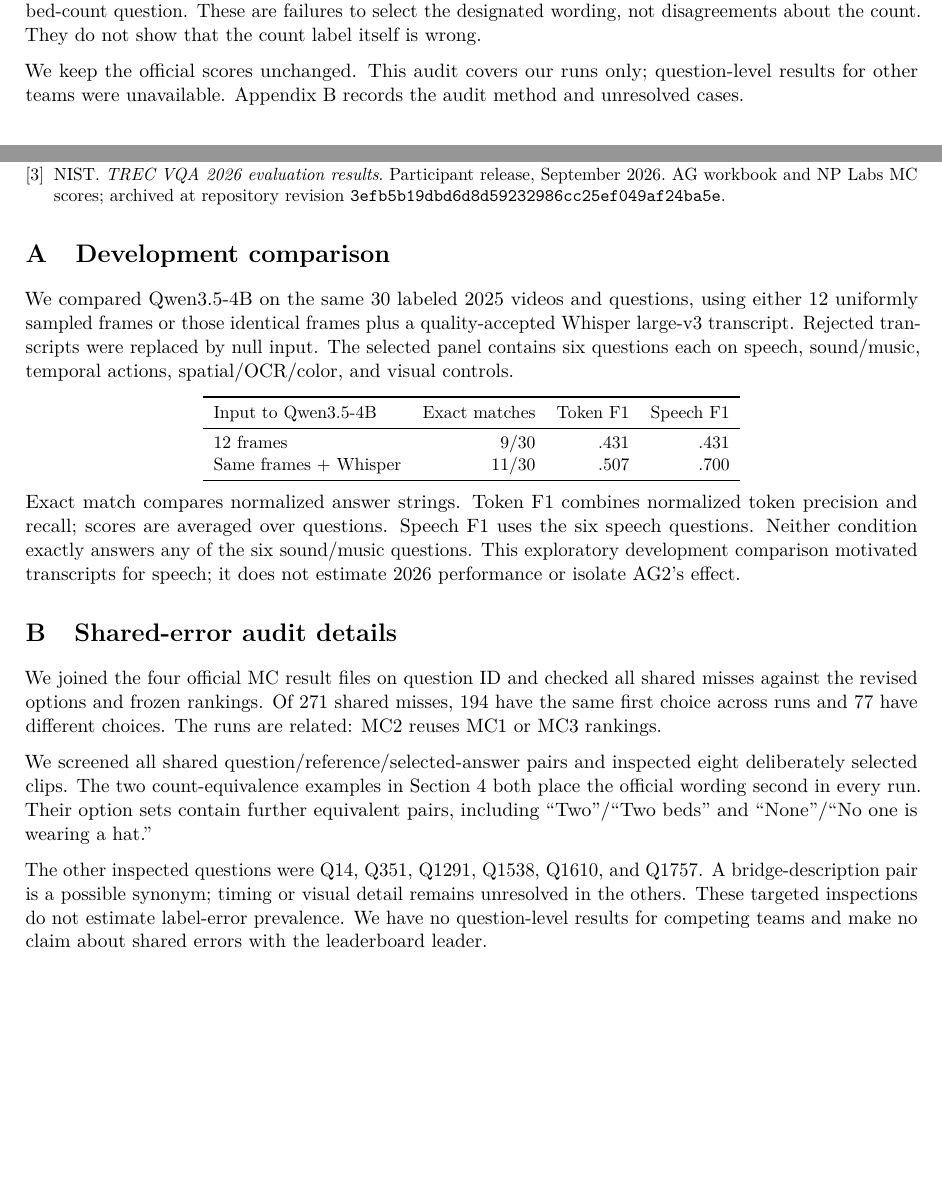
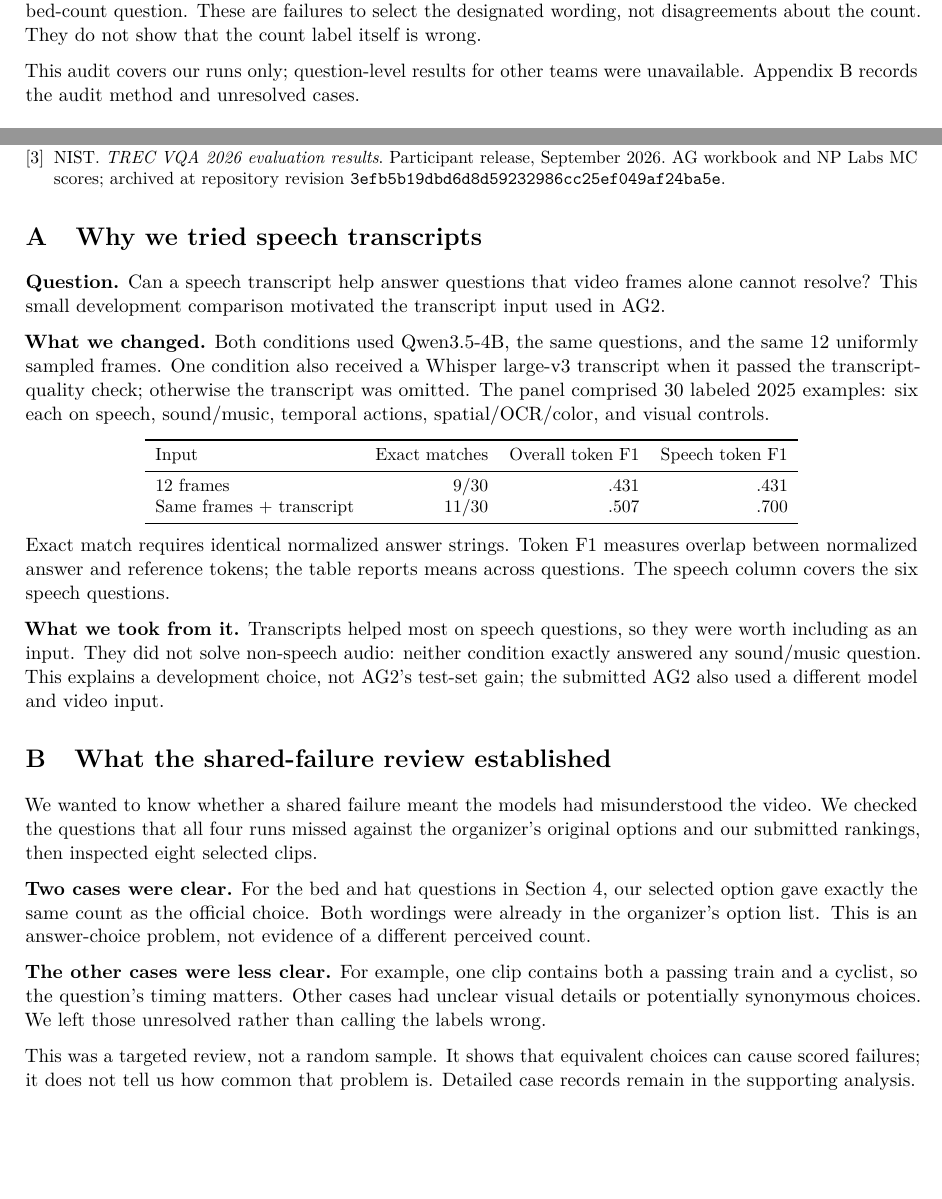
Before and after one commit to npatta01/trec_video_2026, a LaTeX document (docs/paper/trecvid2026-draft.tex): two parts of pages 7 and 8 of 8, joined at a grey line, cut so that both start at the same text. Compiled offline with pdfLaTeX.

Commit message:
Explain appendix purpose in plain language

```diff
--- a/docs/paper/trecvid2026-draft.tex
+++ b/docs/paper/trecvid2026-draft.tex
@@ -295,7 +295,7 @@ Same count; different scoring. Every run selects the longer answer and is marked
 
 \textbf{What this tells us.} More video evidence cannot distinguish ``One'' from ``One bed'' as answers to a bed-count question. These are failures to select the designated wording, not disagreements about the count. They do not show that the count label itself is wrong.
 
-We keep the official scores unchanged. This audit covers our runs only; question-level results for other teams were unavailable. Appendix~\ref{app:audit} records the audit method and unresolved cases.
+This audit covers our runs only; question-level results for other teams were unavailable. Appendix~\ref{app:audit} records the audit method and unresolved cases.
 
 \clearpage
 {\small\textbf{Drafting assistance.} Codex assisted with writing, diagrams, and source checks. Author review and final model references remain to be completed.}
@@ -310,24 +310,30 @@ We keep the official scores unchanged. This audit covers our runs only; question
 \endgroup
 
 \appendix
-\section{Development comparison}
+\section{Why we tried speech transcripts}
 \label{app:development}
-We compared Qwen3.5-4B on the same 30 labeled 2025 videos and questions, using either 12 uniformly sampled frames or those identical frames plus a quality-accepted Whisper large-v3 transcript. Rejected transcripts were replaced by null input. The selected panel contains six questions each on speech, sound/music, temporal actions, spatial/OCR/color, and visual controls.
+\textbf{Question.} Can a speech transcript help answer questions that video frames alone cannot resolve? This small development comparison motivated the transcript input used in AG2.
+
+\textbf{What we changed.} Both conditions used Qwen3.5-4B, the same questions, and the same 12 uniformly sampled frames. One condition also received a Whisper large-v3 transcript when it passed the transcript-quality check; otherwise the transcript was omitted. The panel comprised 30 labeled 2025 examples: six each on speech, sound/music, temporal actions, spatial/OCR/color, and visual controls.
 
 \begin{center}\small
 \begin{tabular}{lrrr}\toprule
-Input to Qwen3.5-4B & Exact matches & Token F1 & Speech F1\\\midrule
+Input & Exact matches & Overall token F1 & Speech token F1\\\midrule
 12 frames & 9/30 & .431 & .431\\
-Same frames + Whisper & 11/30 & .507 & .700\\\bottomrule
+Same frames + transcript & 11/30 & .507 & .700\\\bottomrule
 \end{tabular}\end{center}
-Exact match compares normalized answer strings. Token F1 combines normalized token precision and recall; scores are averaged over questions. Speech F1 uses the six speech questions. Neither condition exactly answers any of the six sound/music questions. This exploratory development comparison motivated transcripts for speech; it does not estimate 2026 performance or isolate AG2's effect.
+Exact match requires identical normalized answer strings. Token F1 measures overlap between normalized answer and reference tokens; the table reports means across questions. The speech column covers the six speech questions.
 
-\section{Shared-error audit details}
+\textbf{What we took from it.} Transcripts helped most on speech questions, so they were worth including as an input. They did not solve non-speech audio: neither condition exactly answered any sound/music question. This explains a development choice, not AG2's test-set gain; the submitted AG2 also used a different model and video input.
+
+\section{What the shared-failure review established}
 \label{app:audit}
-We joined the four official MC result files on question ID and checked all shared misses against the revised options and frozen rankings. Of 271 shared misses, 194 have the same first choice across runs and 77 have different choices. The runs are related: MC2 reuses MC1 or MC3 rankings.
+We wanted to know whether a shared failure meant the models had misunderstood the video. We checked the questions that all four runs missed against the organizer's original options and our submitted rankings, then inspected eight selected clips.
 
-We screened all shared question/reference/selected-answer pairs and inspected eight deliberately selected clips. The two count-equivalence examples in Section~\ref{sec:shared-errors} both place the official wording second in every run. Their option sets contain further equivalent pairs, including ``Two''/``Two beds'' and ``None''/``No one is wearing a hat.''
+\textbf{Two cases were clear.} For the bed and hat questions in Section~\ref{sec:shared-errors}, our selected option gave exactly the same count as the official choice. Both wordings were already in the organizer's option list. This is an answer-choice problem, not evidence of a different perceived count.
 
-The other inspected questions were Q14, Q351, Q1291, Q1538, Q1610, and Q1757. A bridge-description pair is a possible synonym; timing or visual detail remains unresolved in the others. These targeted inspections do not estimate label-error prevalence. We have no question-level results for competing teams and make no claim about shared errors with the leaderboard leader.
+\textbf{The other cases were less clear.} For example, one clip contains both a passing train and a cyclist, so the question's timing matters. Other cases had unclear visual details or potentially synonymous choices. We left those unresolved rather than calling the labels wrong.
+
+This was a targeted review, not a random sample. It shows that equivalent choices can cause scored failures; it does not tell us how common that problem is. Detailed case records remain in the supporting analysis.
 
 \end{document}
```
Also changed, not shown: docs/paper/draft-plan.md (+4 -0 lines), docs/paper/trecvid2026-draft.pdf.
